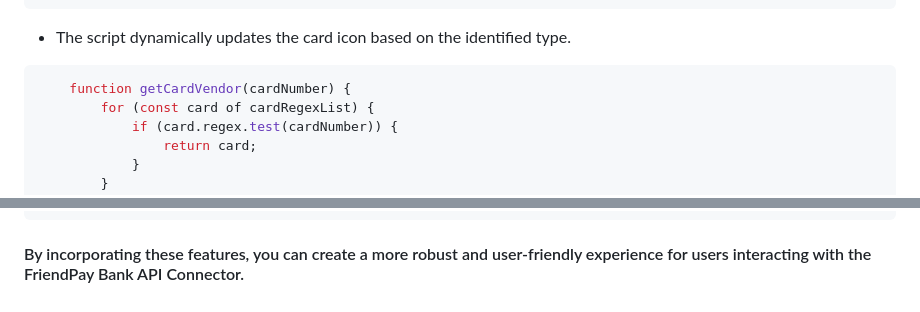
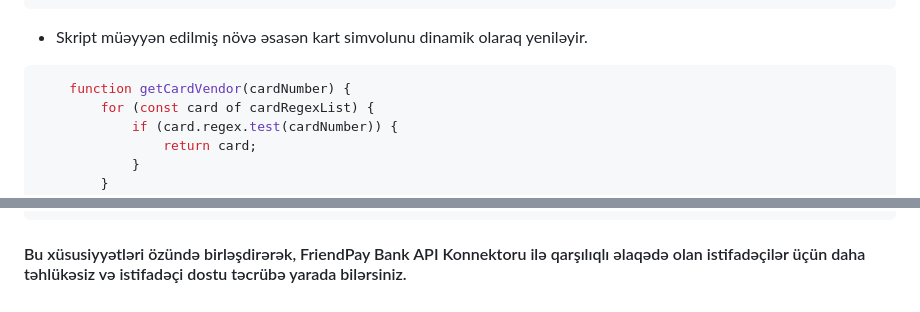
Before and after one commit to FriendPay-me/friendpay-bank-api-page, a Markdown page: az/README.md, 2 parts joined by grey strips. GitHub-like rendering.

````diff
--- a/az/README.md
+++ b/az/README.md
@@ -64,7 +64,7 @@ FriendPay Bank API Connector: Simplify your bank API interactions with a secure
             });
         }
 ```
-- The script dynamically updates the card icon based on the identified type.
+- Skript müəyyən edilmiş növə əsasən kart simvolunu dinamik olaraq yeniləyir.
 ```javascript
     function getCardVendor(cardNumber) {
         for (const card of cardRegexList) {
@@ -106,4 +106,4 @@ FriendPay Bank API Connector: Simplify your bank API interactions with a secure
     });
 ```
 
-#### By incorporating these features, you can create a more robust and user-friendly experience for users interacting with the FriendPay Bank API Connector.
+#### Bu xüsusiyyətləri özündə birləşdirərək, FriendPay Bank API Konnektoru ilə qarşılıqlı əlaqədə olan istifadəçilər üçün daha təhlükəsiz və istifadəçi dostu təcrübə yarada bilərsiniz.
````
Also changed, not shown: other parts of az/README.md (+11 -11 lines).
